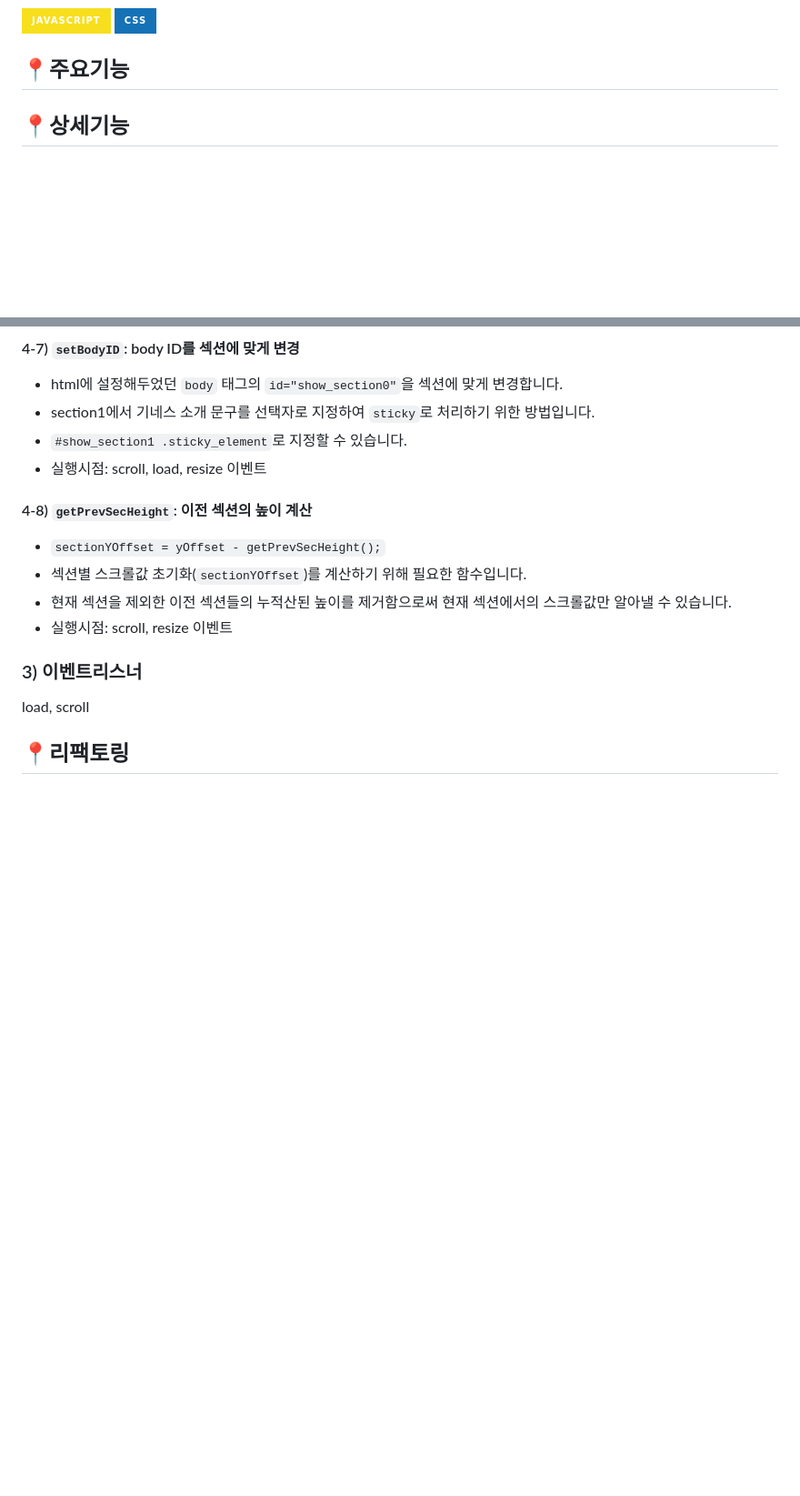
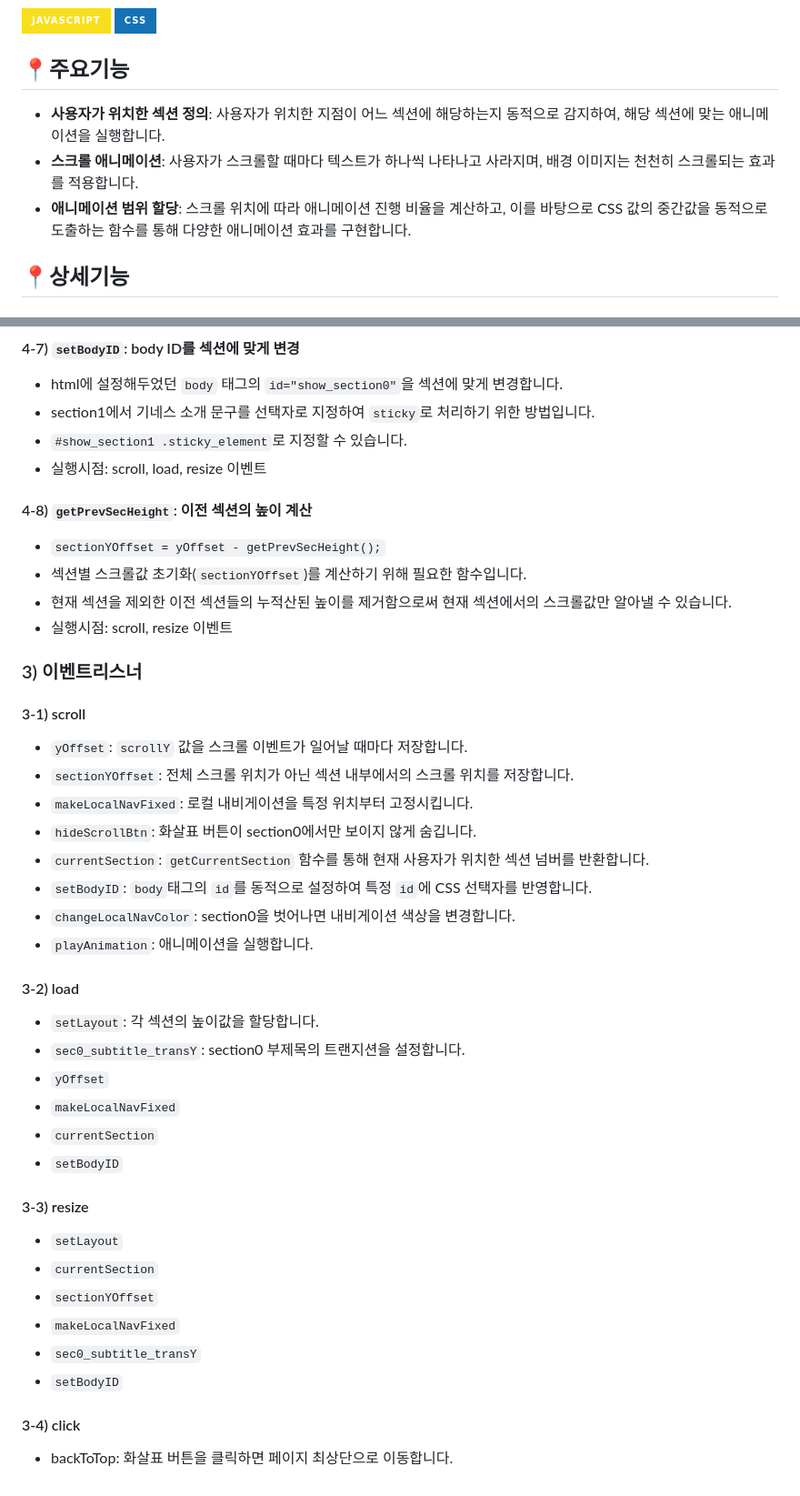
Before and after one commit to seongyurim/guinness-js-2023, a Markdown page: README.md, 2 parts joined by grey strips. Shown: that part at 91% size. Rendered like a GitHub page; badges without logos; blank space fills up the shorter version.

```diff
--- a/README.md
+++ b/README.md
@@ -14,6 +14,9 @@
 </div>
 
 ## 📍주요기능
+- **사용자가 위치한 섹션 정의**: 사용자가 위치한 지점이 어느 섹션에 해당하는지 동적으로 감지하여, 해당 섹션에 맞는 애니메이션을 실행합니다.
+- **스크롤 애니메이션**: 사용자가 스크롤할 때마다 텍스트가 하나씩 나타나고 사라지며, 배경 이미지는 천천히 스크롤되는 효과를 적용합니다.
+- **애니메이션 범위 할당**: 스크롤 위치에 따라 애니메이션 진행 비율을 계산하고, 이를 바탕으로 CSS 값의 중간값을 동적으로 도출하는 함수를 통해 다양한 애니메이션 효과를 구현합니다.
 
 ## 📍상세기능
 ### 1) 섹션 구성
@@ -198,9 +201,32 @@ const calcValue = function (values) {
 - 현재 섹션을 제외한 이전 섹션들의 누적산된 높이를 제거함으로써 현재 섹션에서의 스크롤값만 알아낼 수 있습니다.
 - 실행시점: scroll, resize 이벤트
 
+### 3) 이벤트리스너
+#### 3-1) scroll
+- `yOffset`: `scrollY` 값을 스크롤 이벤트가 일어날 때마다 저장합니다.
+- `sectionYOffset`: 전체 스크롤 위치가 아닌 섹션 내부에서의 스크롤 위치를 저장합니다.
+- `makeLocalNavFixed`: 로컬 내비게이션을 특정 위치부터 고정시킵니다.
+- `hideScrollBtn`: 화살표 버튼이 section0에서만 보이지 않게 숨깁니다.
+- `currentSection`: `getCurrentSection` 함수를 통해 현재 사용자가 위치한 섹션 넘버를 반환합니다.
+- `setBodyID`: `body`태그의 `id`를 동적으로 설정하여 특정 `id`에 CSS 선택자를 반영합니다.
+- `changeLocalNavColor`: section0을 벗어나면 내비게이션 색상을 변경합니다.
+- `playAnimation`: 애니메이션을 실행합니다.
 
+#### 3-2) load
+- `setLayout`: 각 섹션의 높이값을 할당합니다.
+- `sec0_subtitle_transY`: section0 부제목의 트랜지션을 설정합니다.
+- `yOffset`
+- `makeLocalNavFixed`
+- `currentSection`
+- `setBodyID`
 
-### 3) 이벤트리스너
-load, scroll
+#### 3-3) resize
+- `setLayout`
+- `currentSection`
+- `sectionYOffset`
+- `makeLocalNavFixed`
+- `sec0_subtitle_transY`
+- `setBodyID`
 
-## 📍리팩토링
+#### 3-4) click
+- backToTop: 화살표 버튼을 클릭하면 페이지 최상단으로 이동합니다.
```
